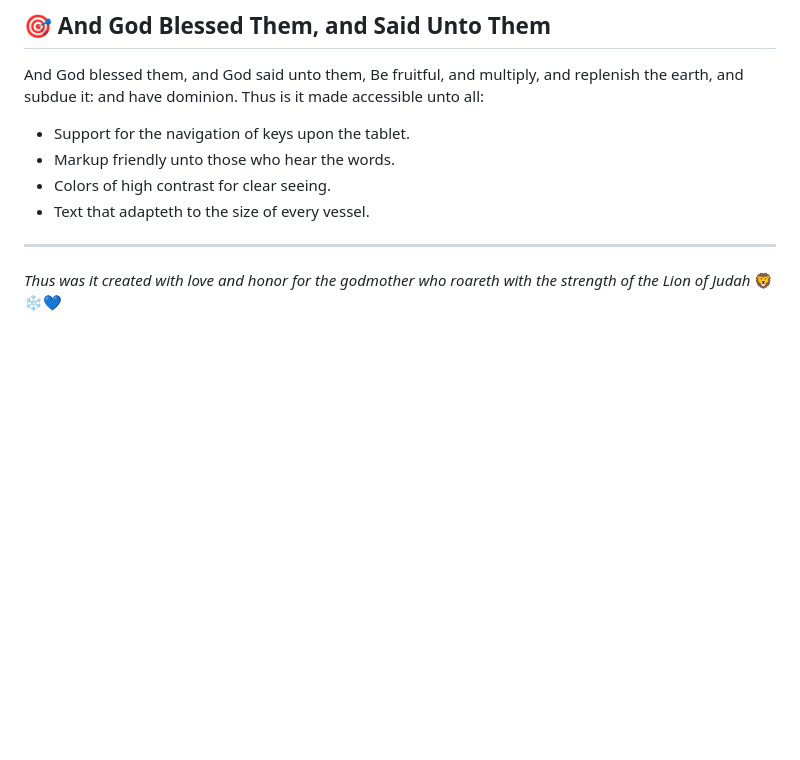
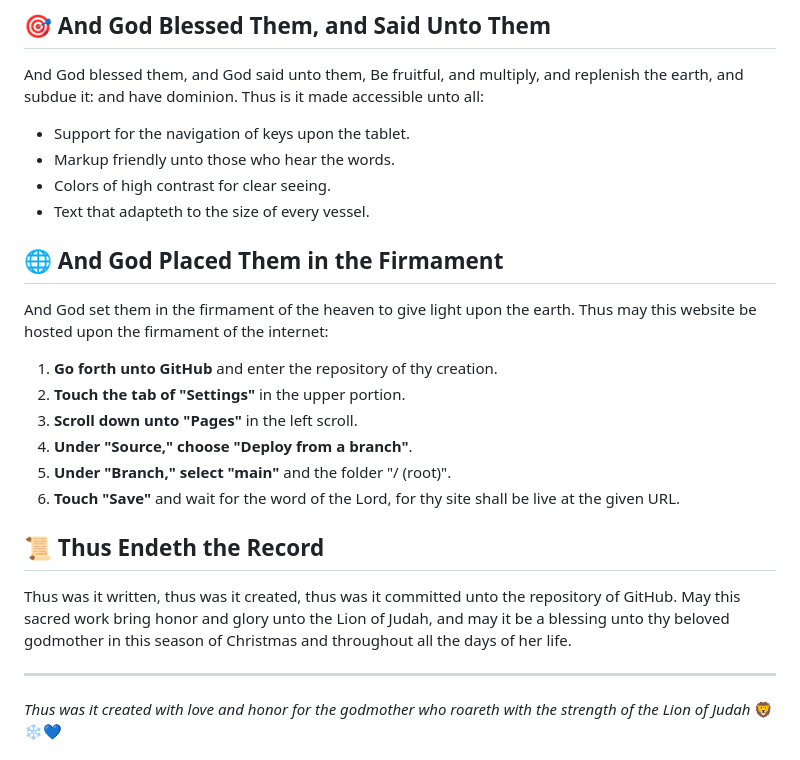
Before and after one commit to Joshbrooks237/FINNISH-GODMOTHER, a Markdown page: README.md, the part around the change. Drawn GitHub-style; blank space fills up the shorter version.

Commit message:
Thus was added the wisdom of deployment
For lo, the sacred instructions were written,
that this website might be placed in the firmament of the internet,
and be seen by all nations who seek the Lion of Judah.

```diff
--- a/README.md
+++ b/README.md
@@ -99,6 +99,21 @@ And God blessed them, and God said unto them, Be fruitful, and multiply, and rep
 - Colors of high contrast for clear seeing.
 - Text that adapteth to the size of every vessel.
 
+## 🌐 And God Placed Them in the Firmament
+
+And God set them in the firmament of the heaven to give light upon the earth. Thus may this website be hosted upon the firmament of the internet:
+
+1. **Go forth unto GitHub** and enter the repository of thy creation.
+2. **Touch the tab of "Settings"** in the upper portion.
+3. **Scroll down unto "Pages"** in the left scroll.
+4. **Under "Source," choose "Deploy from a branch"**.
+5. **Under "Branch," select "main"** and the folder "/ (root)".
+6. **Touch "Save"** and wait for the word of the Lord, for thy site shall be live at the given URL.
+
+## 📜 Thus Endeth the Record
+
+Thus was it written, thus was it created, thus was it committed unto the repository of GitHub. May this sacred work bring honor and glory unto the Lion of Judah, and may it be a blessing unto thy beloved godmother in this season of Christmas and throughout all the days of her life.
+
 ---
 
 *Thus was it created with love and honor for the godmother who roareth with the strength of the Lion of Judah* 🦁❄️💙
```
